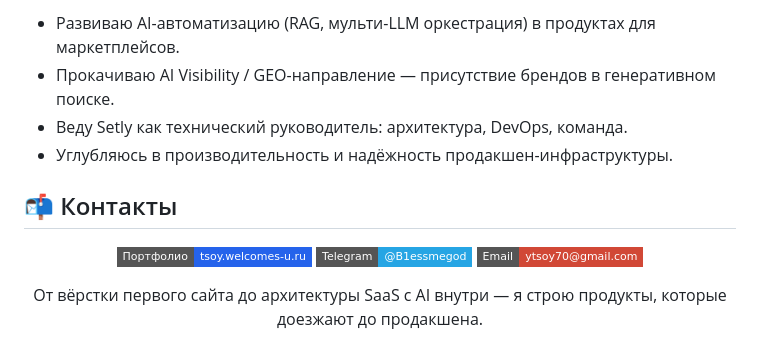
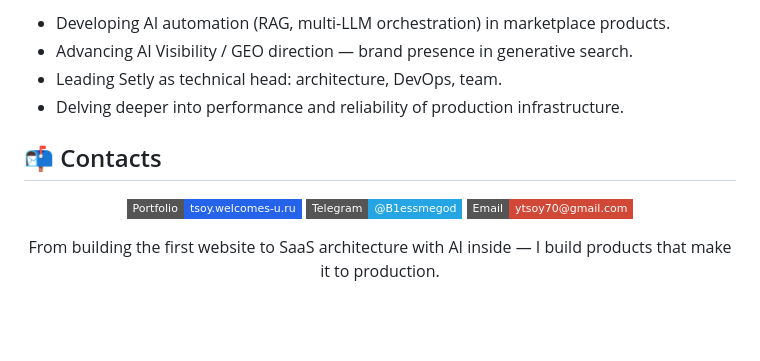
Before and after one commit to b1essMeGod/B1essMeGod, a Markdown page: README.md, the part around one of its changes. GitHub-like rendering; badges without logos; blank space fills up the shorter version.

```diff
--- a/README.md
+++ b/README.md
@@ -78,14 +78,14 @@ SaaS для продавцов Ozon и Wildberries: multi-tenant кабинет,
 
-- Развиваю AI-автоматизацию (RAG, мульти-LLM оркестрация) в продуктах для маркетплейсов.
-- Прокачиваю AI Visibility / GEO-направление — присутствие брендов в генеративном поиске.
-- Веду Setly как технический руководитель: архитектура, DevOps, команда.
-- Углубляюсь в производительность и надёжность продакшен-инфраструктуры.
+- Developing AI automation (RAG, multi-LLM orchestration) in marketplace products.
+- Advancing AI Visibility / GEO direction — brand presence in generative search.
+- Leading Setly as technical head: architecture, DevOps, team.
+- Delving deeper into performance and reliability of production infrastructure.
 
-## 📬 Контакты
+## 📬 Contacts
 
 <div align="center">
 
-[![Portfolio](https://img.shields.io/badge/Портфолио-tsoy.welcomes--u.ru-2563EB?style=flat-square&logo=googlechrome&logoColor=white)](https://tsoy.welcomes-u.ru/)
+[![Portfolio](https://img.shields.io/badge/Portfolio-tsoy.welcomes--u.ru-2563EB?style=flat-square&logo=googlechrome&logoColor=white)](https://tsoy.welcomes-u.ru/)
 [![Telegram](https://img.shields.io/badge/Telegram-@B1essmegod-26A5E4?style=flat-square&logo=telegram&logoColor=white)](https://t.me/B1essmegod)
 [![Email](https://img.shields.io/badge/Email-ytsoy70%40gmail.com-D14836?style=flat-square&logo=gmail&logoColor=white)](mailto:ytsoy70@gmail.com)
 
@@ -93,6 +93,6 @@ SaaS для продавцов Ozon и Wildberries: multi-tenant кабинет,
 
 <div align="center">
 
-От вёрстки первого сайта до архитектуры SaaS с AI внутри — я строю продукты, которые доезжают до продакшена.
+From building the first website to SaaS architecture with AI inside — I build products that make it to production.
 
 </div>
```
Also changed, not shown: other parts of README.md (+29 -29 lines).
